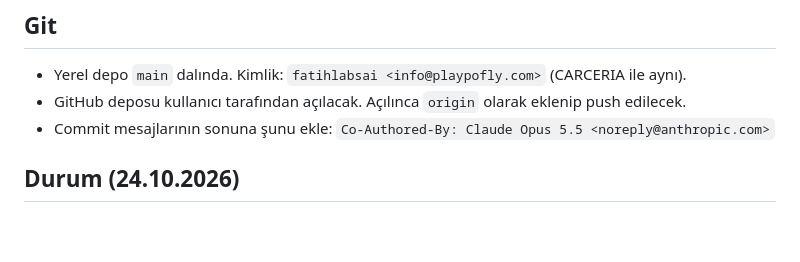
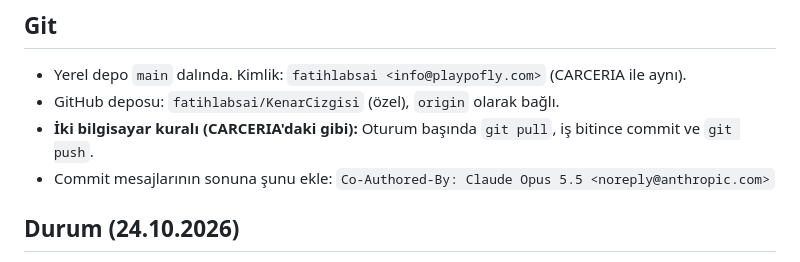
Before and after one commit to fatihlabsai/KenarCizgisi, a Markdown page: CLAUDE.md, the part around the change. Drawn GitHub-style; blank space fills up the shorter version.

Commit message:
Proje notları: GitHub deposu bağlandı
Co-Authored-By: Claude Opus 5.5 <noreply@anthropic.com>

```diff
--- a/CLAUDE.md
+++ b/CLAUDE.md
@@ -43,7 +43,8 @@ Piksel sanatlı futbol menajerliği oyunu. CARCERIA evreninde, 2026'da geçiyor.
 
 ## Git
 - Yerel depo `main` dalında. Kimlik: `fatihlabsai <info@playpofly.com>` (CARCERIA ile aynı).
-- GitHub deposu kullanıcı tarafından açılacak. Açılınca `origin` olarak eklenip push edilecek.
+- GitHub deposu: `fatihlabsai/KenarCizgisi` (özel), `origin` olarak bağlı.
+- **İki bilgisayar kuralı (CARCERIA'daki gibi):** Oturum başında `git pull`, iş bitince commit ve `git push`.
 - Commit mesajlarının sonuna şunu ekle: `Co-Authored-By: Claude Opus 5.5 <noreply@anthropic.com>`
 
 ## Durum (24.10.2026)
```
